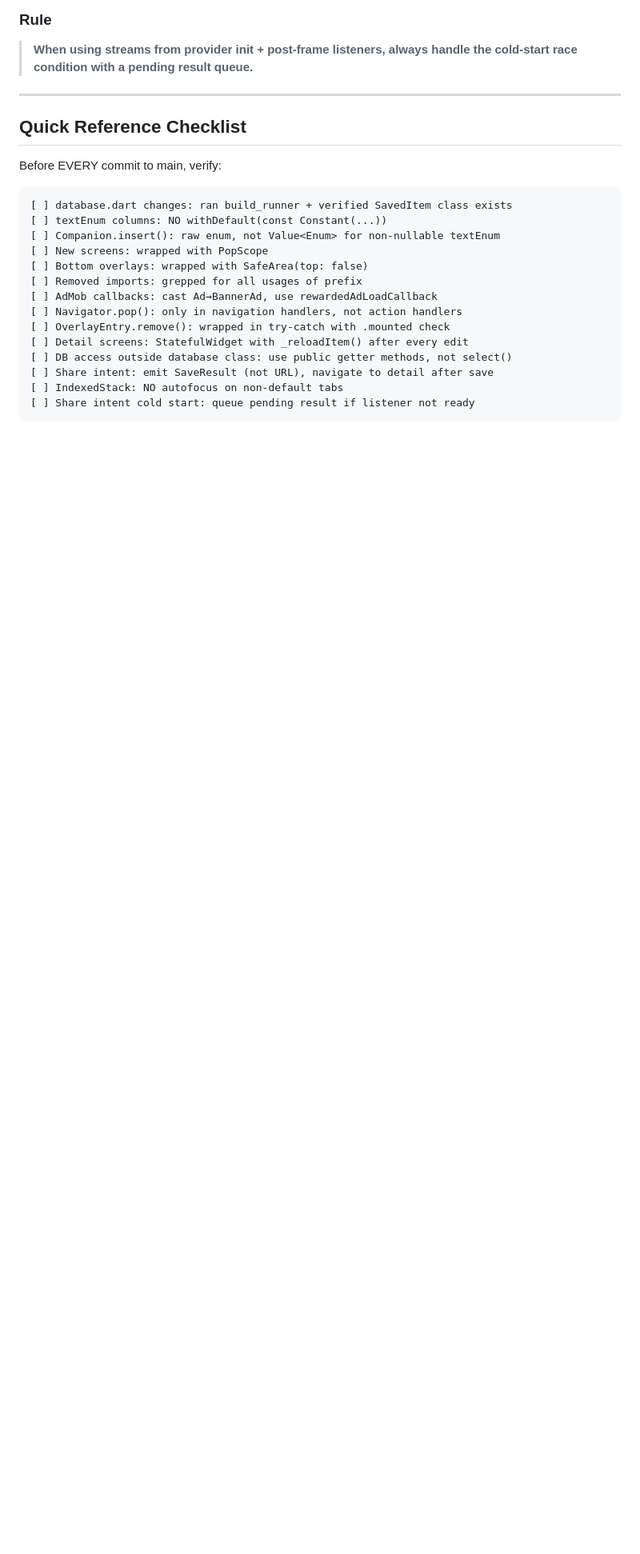
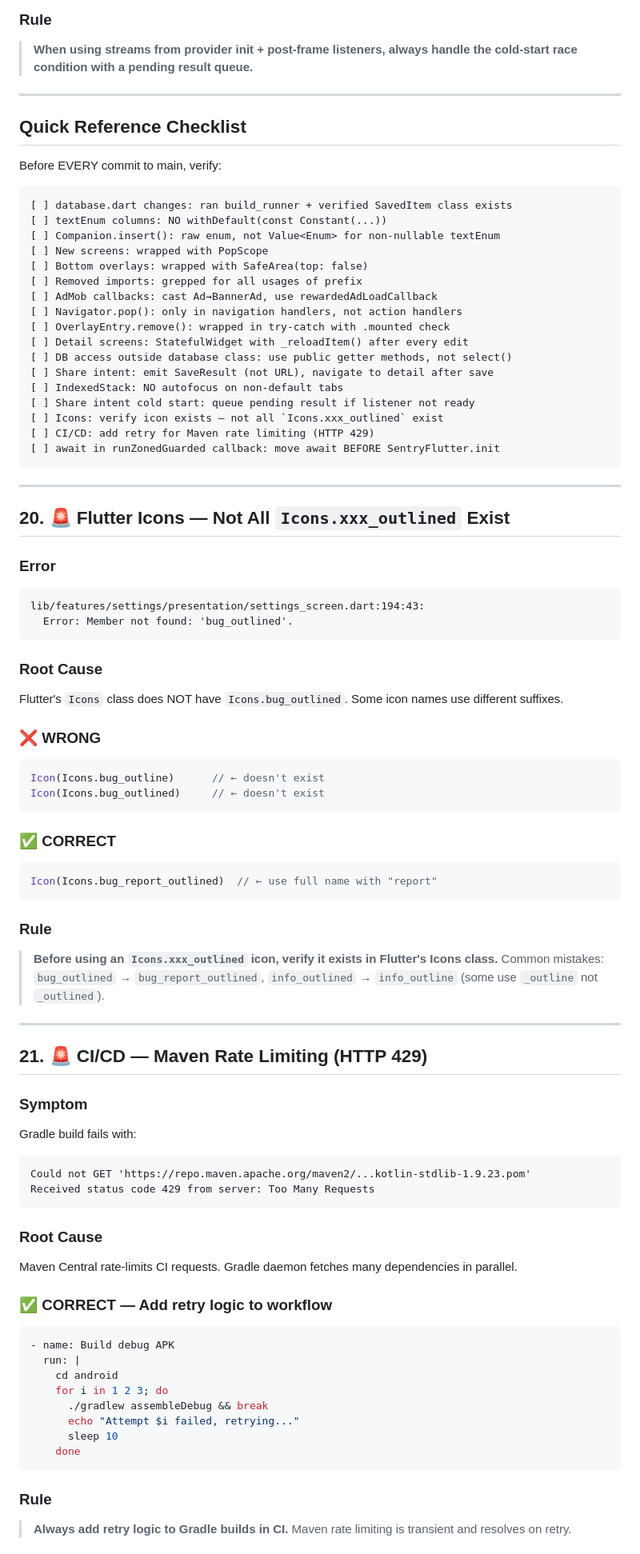
Before and after one commit to hoangsoft90/reclip, a Markdown page: .agents/skills/reclip-lessons.md, the part around one of its changes. Shown at 80% size. Drawn GitHub-style; blank space fills up the shorter version.

````diff
--- a/.agents/skills/reclip-lessons.md
+++ b/.agents/skills/reclip-lessons.md
@@ -699,4 +699,64 @@ Before EVERY commit to main, verify:
 [ ] Share intent: emit SaveResult (not URL), navigate to detail after save
 [ ] IndexedStack: NO autofocus on non-default tabs
 [ ] Share intent cold start: queue pending result if listener not ready
+[ ] Icons: verify icon exists — not all `Icons.xxx_outlined` exist
+[ ] CI/CD: add retry for Maven rate limiting (HTTP 429)
+[ ] await in runZonedGuarded callback: move await BEFORE SentryFlutter.init
 ```
+
+---
+
+## 20. 🚨 Flutter Icons — Not All `Icons.xxx_outlined` Exist
+
+### Error
+```
+lib/features/settings/presentation/settings_screen.dart:194:43:
+  Error: Member not found: 'bug_outlined'.
+```
+
+### Root Cause
+Flutter's `Icons` class does NOT have `Icons.bug_outlined`. Some icon names use different suffixes.
+
+### ❌ WRONG
+```dart
+Icon(Icons.bug_outline)      // ← doesn't exist
+Icon(Icons.bug_outlined)     // ← doesn't exist
+```
+
+### ✅ CORRECT
+```dart
+Icon(Icons.bug_report_outlined)  // ← use full name with "report"
+```
+
+### Rule
+> **Before using an `Icons.xxx_outlined` icon, verify it exists in Flutter's Icons class.** Common mistakes: `bug_outlined` → `bug_report_outlined`, `info_outlined` → `info_outline` (some use `_outline` not `_outlined`).
+
+---
+
+## 21. 🚨 CI/CD — Maven Rate Limiting (HTTP 429)
+
+### Symptom
+Gradle build fails with:
+```
+Could not GET 'https://repo.maven.apache.org/maven2/...kotlin-stdlib-1.9.23.pom'
+Received status code 429 from server: Too Many Requests
+```
+
+### Root Cause
+Maven Central rate-limits CI requests. Gradle daemon fetches many dependencies in parallel.
+
+### ✅ CORRECT — Add retry logic to workflow
+```yaml
+- name: Build debug APK
+  run: |
+    cd android
+    for i in 1 2 3; do
+      ./gradlew assembleDebug && break
+      echo "Attempt $i failed, retrying..."
+      sleep 10
+    done
+```
+
+### Rule
+> **Always add retry logic to Gradle builds in CI.** Maven rate limiting is transient and resolves on retry.
+
````
Also changed, not shown: other parts of .agents/skills/reclip-lessons.md (+44 -0 lines).
